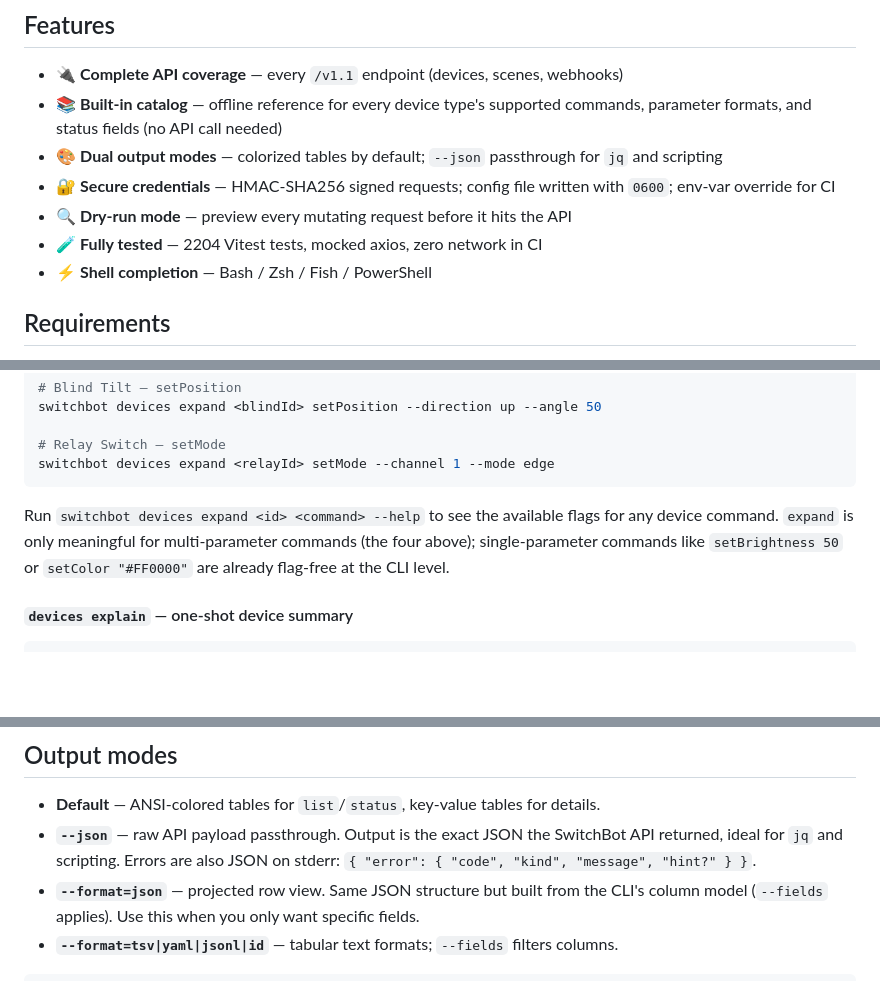
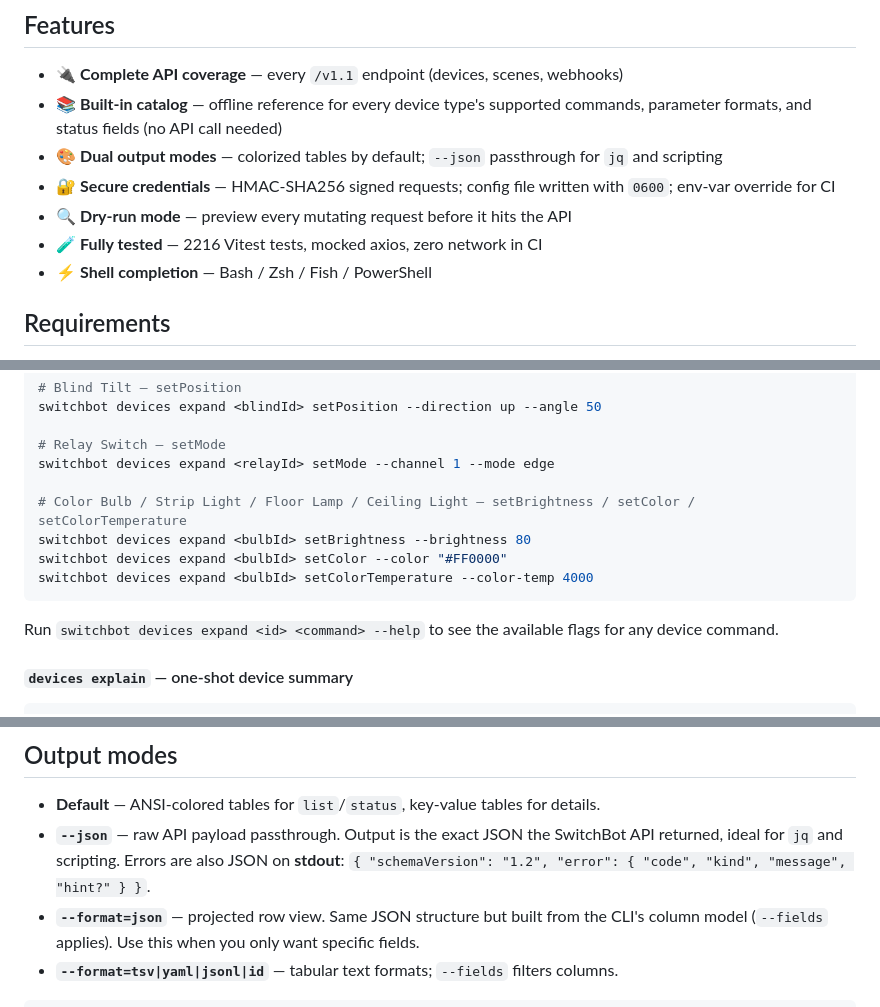
Before and after one commit to OpenWonderLabs/switchbot-openapi-cli, a Markdown page: README.md, 3 parts joined by grey strips. GitHub-like rendering; blank space fills up the shorter version.

````diff
--- a/README.md
+++ b/README.md
@@ -93,7 +93,7 @@ Under the hood every surface shares the same catalog, cache, and HMAC client —
 - 🎨 **Dual output modes** — colorized tables by default; `--json` passthrough for `jq` and scripting
 - 🔐 **Secure credentials** — HMAC-SHA256 signed requests; config file written with `0600`; env-var override for CI
 - 🔍 **Dry-run mode** — preview every mutating request before it hits the API
-- 🧪 **Fully tested** — 2204 Vitest tests, mocked axios, zero network in CI
+- 🧪 **Fully tested** — 2216 Vitest tests, mocked axios, zero network in CI
 - ⚡ **Shell completion** — Bash / Zsh / Fish / PowerShell
 
 ## Requirements
@@ -596,9 +596,14 @@ switchbot devices expand <blindId> setPosition --direction up --angle 50
 
 # Relay Switch — setMode
 switchbot devices expand <relayId> setMode --channel 1 --mode edge
+
+# Color Bulb / Strip Light / Floor Lamp / Ceiling Light — setBrightness / setColor / setColorTemperature
+switchbot devices expand <bulbId> setBrightness --brightness 80
+switchbot devices expand <bulbId> setColor --color "#FF0000"
+switchbot devices expand <bulbId> setColorTemperature --color-temp 4000
 ```
 
-Run `switchbot devices expand <id> <command> --help` to see the available flags for any device command. `expand` is only meaningful for multi-parameter commands (the four above); single-parameter commands like `setBrightness 50` or `setColor "#FF0000"` are already flag-free at the CLI level.
+Run `switchbot devices expand <id> <command> --help` to see the available flags for any device command.
 
 #### `devices explain` — one-shot device summary
 
@@ -1104,7 +1109,7 @@ The default policy schema shipped with the CLI (`src/policy/schema/v0.2.json`) i
 ## Output modes
 
 - **Default** — ANSI-colored tables for `list`/`status`, key-value tables for details.
-- **`--json`** — raw API payload passthrough. Output is the exact JSON the SwitchBot API returned, ideal for `jq` and scripting. Errors are also JSON on stderr: `{ "error": { "code", "kind", "message", "hint?" } }`.
+- **`--json`** — raw API payload passthrough. Output is the exact JSON the SwitchBot API returned, ideal for `jq` and scripting. Errors are also JSON on **stdout**: `{ "schemaVersion": "1.2", "error": { "code", "kind", "message", "hint?" } }`.
 - **`--format=json`** — projected row view. Same JSON structure but built from the CLI's column model (`--fields` applies). Use this when you only want specific fields.
 - **`--format=tsv|yaml|jsonl|id`** — tabular text formats; `--fields` filters columns.
 
````
Also changed, not shown: other parts of README.md (+2 -2 lines), docs/json-contract.md (+4 -4 lines), docs/policy-reference.md (+40 -31 lines).
